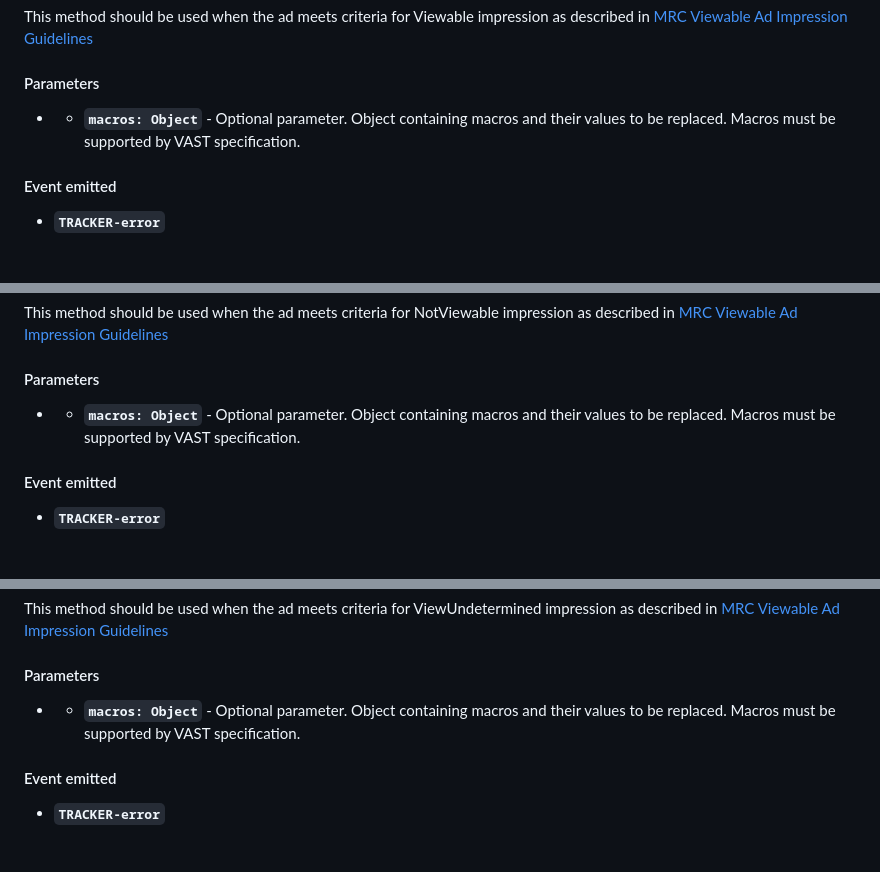
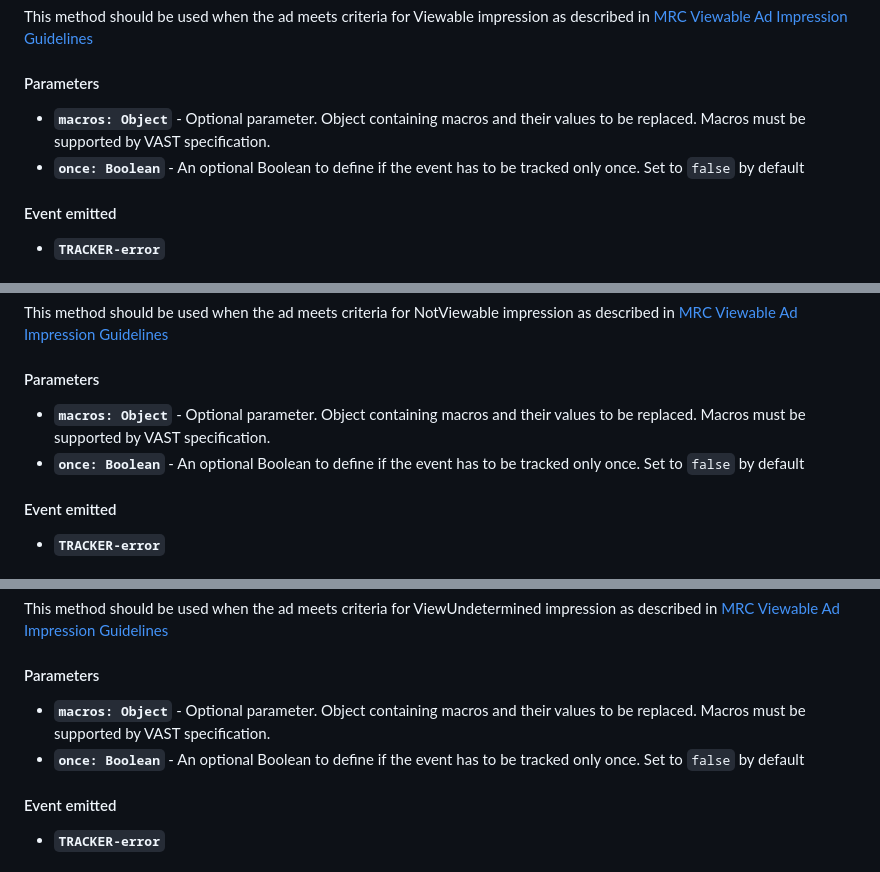
Before and after one commit to dailymotion/vast-client-js, a Markdown page: docs/api/vast-tracker.md, 3 parts joined by grey strips. Drawn GitHub-style.

Commit message:
[doc] update doc accordingly

```diff
--- a/docs/api/vast-tracker.md
+++ b/docs/api/vast-tracker.md
@@ -624,7 +624,9 @@ This method should be used when the ad meets criteria for Viewable impression as
 
 #### Parameters
 
-- - **`macros: Object`** - Optional parameter. Object containing macros and their values to be replaced. Macros must be supported by VAST specification.
+- **`macros: Object`** - Optional parameter. Object containing macros and their values to be replaced. Macros must be supported by VAST specification.
+- **`once: Boolean`** - An optional Boolean to define if the event has to be tracked only once. Set to `false` by default
+
 
 #### Event emitted
 
@@ -650,7 +652,9 @@ This method should be used when the ad meets criteria for NotViewable impression
 
 #### Parameters
 
-- - **`macros: Object`** - Optional parameter. Object containing macros and their values to be replaced. Macros must be supported by VAST specification.
+- **`macros: Object`** - Optional parameter. Object containing macros and their values to be replaced. Macros must be supported by VAST specification.
+- **`once: Boolean`** - An optional Boolean to define if the event has to be tracked only once. Set to `false` by default
+
 
 #### Event emitted
 
@@ -676,7 +680,9 @@ This method should be used when the ad meets criteria for ViewUndetermined impre
 
 #### Parameters
 
-- - **`macros: Object`** - Optional parameter. Object containing macros and their values to be replaced. Macros must be supported by VAST specification.
+- **`macros: Object`** - Optional parameter. Object containing macros and their values to be replaced. Macros must be supported by VAST specification.
+- **`once: Boolean`** - An optional Boolean to define if the event has to be tracked only once. Set to `false` by default
+
 
 #### Event emitted
 
```
